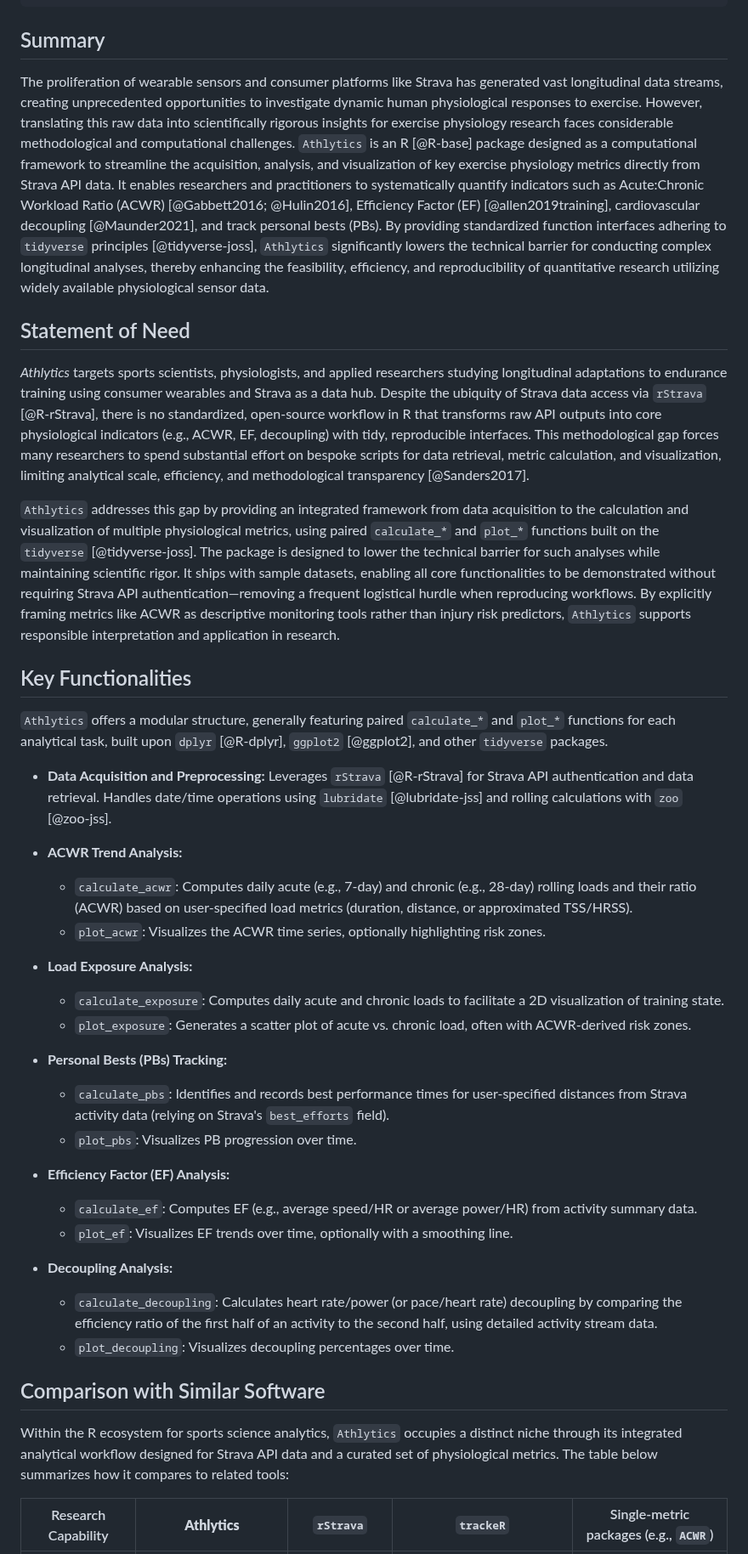
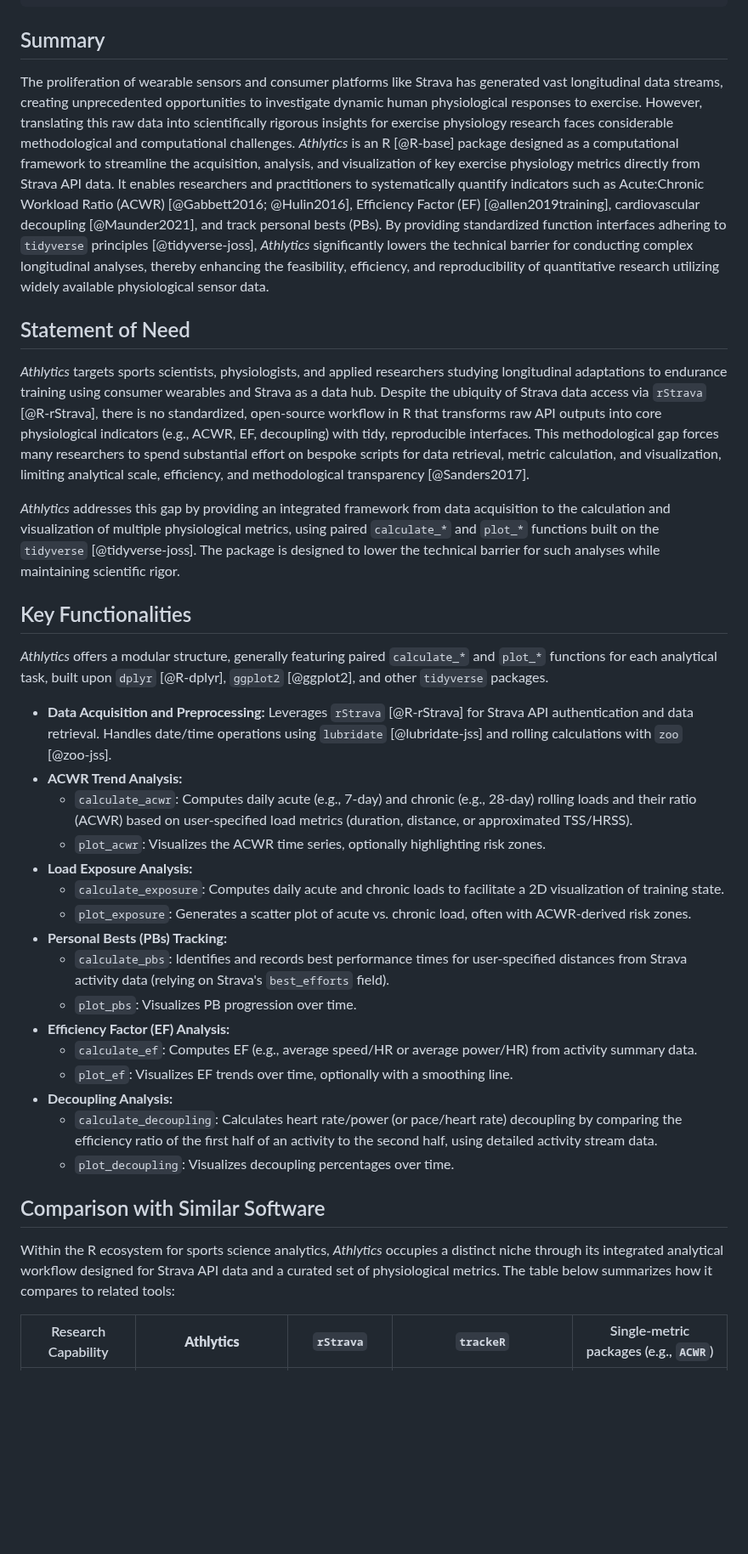
Before and after one commit to HzaCode/Athlytics, a Markdown page: paper/paper.md, the part around one of its changes. Shown at 85% size. Drawn GitHub-style; blank space fills up the shorter version.

```diff
--- a/paper/paper.md
+++ b/paper/paper.md
@@ -31,43 +31,38 @@ doi: null
 
 ## Summary
 
-The proliferation of wearable sensors and consumer platforms like Strava has generated vast longitudinal data streams, creating unprecedented opportunities to investigate dynamic human physiological responses to exercise. However, translating this raw data into scientifically rigorous insights for exercise physiology research faces considerable methodological and computational challenges. `Athlytics` is an R \[@R-base] package designed as a computational framework to streamline the acquisition, analysis, and visualization of key exercise physiology metrics directly from Strava API data. It enables researchers and practitioners to systematically quantify indicators such as Acute\:Chronic Workload Ratio (ACWR) \[@Gabbett2016; @Hulin2016], Efficiency Factor (EF) \[@allen2019training], cardiovascular decoupling \[@Maunder2021], and track personal bests (PBs). By providing standardized function interfaces adhering to `tidyverse` principles \[@tidyverse-joss], `Athlytics` significantly lowers the technical barrier for conducting complex longitudinal analyses, thereby enhancing the feasibility, efficiency, and reproducibility of quantitative research utilizing widely available physiological sensor data.
+The proliferation of wearable sensors and consumer platforms like Strava has generated vast longitudinal data streams, creating unprecedented opportunities to investigate dynamic human physiological responses to exercise. However, translating this raw data into scientifically rigorous insights for exercise physiology research faces considerable methodological and computational challenges. *Athlytics* is an R \[@R-base] package designed as a computational framework to streamline the acquisition, analysis, and visualization of key exercise physiology metrics directly from Strava API data. It enables researchers and practitioners to systematically quantify indicators such as Acute:Chronic Workload Ratio (ACWR) \[@Gabbett2016; @Hulin2016], Efficiency Factor (EF) \[@allen2019training], cardiovascular decoupling \[@Maunder2021], and track personal bests (PBs). By providing standardized function interfaces adhering to `tidyverse` principles \[@tidyverse-joss], *Athlytics* significantly lowers the technical barrier for conducting complex longitudinal analyses, thereby enhancing the feasibility, efficiency, and reproducibility of quantitative research utilizing widely available physiological sensor data.
 
 ## Statement of Need
 
 *Athlytics* targets sports scientists, physiologists, and applied researchers studying longitudinal adaptations to endurance training using consumer wearables and Strava as a data hub. Despite the ubiquity of Strava data access via `rStrava` \[@R-rStrava], there is no standardized, open-source workflow in R that transforms raw API outputs into core physiological indicators (e.g., ACWR, EF, decoupling) with tidy, reproducible interfaces. This methodological gap forces many researchers to spend substantial effort on bespoke scripts for data retrieval, metric calculation, and visualization, limiting analytical scale, efficiency, and methodological transparency \[@Sanders2017].
 
-`Athlytics` addresses this gap by providing an integrated framework from data acquisition to the calculation and visualization of multiple physiological metrics, using paired `calculate_*` and `plot_*` functions built on the `tidyverse` \[@tidyverse-joss]. The package is designed to lower the technical barrier for such analyses while maintaining scientific rigor. It ships with sample datasets, enabling all core functionalities to be demonstrated without requiring Strava API authentication—removing a frequent logistical hurdle when reproducing workflows. By explicitly framing metrics like ACWR as descriptive monitoring tools rather than injury risk predictors, `Athlytics` supports responsible interpretation and application in research.
+*Athlytics* addresses this gap by providing an integrated framework from data acquisition to the calculation and visualization of multiple physiological metrics, using paired `calculate_*` and `plot_*` functions built on the `tidyverse` \[@tidyverse-joss]. The package is designed to lower the technical barrier for such analyses while maintaining scientific rigor.
 
 ## Key Functionalities
 
-`Athlytics` offers a modular structure, generally featuring paired `calculate_*` and `plot_*` functions for each analytical task, built upon `dplyr` \[@R-dplyr], `ggplot2` \[@ggplot2], and other `tidyverse` packages.
+*Athlytics* offers a modular structure, generally featuring paired `calculate_*` and `plot_*` functions for each analytical task, built upon `dplyr` \[@R-dplyr], `ggplot2` \[@ggplot2], and other `tidyverse` packages.
 
 * **Data Acquisition and Preprocessing:** Leverages `rStrava` \[@R-rStrava] for Strava API authentication and data retrieval. Handles date/time operations using `lubridate` \[@lubridate-jss] and rolling calculations with `zoo` \[@zoo-jss].
 * **ACWR Trend Analysis:**
-
   * `calculate_acwr`: Computes daily acute (e.g., 7-day) and chronic (e.g., 28-day) rolling loads and their ratio (ACWR) based on user-specified load metrics (duration, distance, or approximated TSS/HRSS).
   * `plot_acwr`: Visualizes the ACWR time series, optionally highlighting risk zones.
 * **Load Exposure Analysis:**
-
   * `calculate_exposure`: Computes daily acute and chronic loads to facilitate a 2D visualization of training state.
   * `plot_exposure`: Generates a scatter plot of acute vs. chronic load, often with ACWR-derived risk zones.
 * **Personal Bests (PBs) Tracking:**
-
   * `calculate_pbs`: Identifies and records best performance times for user-specified distances from Strava activity data (relying on Strava's `best_efforts` field).
   * `plot_pbs`: Visualizes PB progression over time.
 * **Efficiency Factor (EF) Analysis:**
-
   * `calculate_ef`: Computes EF (e.g., average speed/HR or average power/HR) from activity summary data.
   * `plot_ef`: Visualizes EF trends over time, optionally with a smoothing line.
 * **Decoupling Analysis:**
-
   * `calculate_decoupling`: Calculates heart rate/power (or pace/heart rate) decoupling by comparing the efficiency ratio of the first half of an activity to the second half, using detailed activity stream data.
   * `plot_decoupling`: Visualizes decoupling percentages over time.
 
 ## Comparison with Similar Software
 
-Within the R ecosystem for sports science analytics, `Athlytics` occupies a distinct niche through its integrated analytical workflow designed for Strava API data and a curated set of physiological metrics. The table below summarizes how it compares to related tools:
+Within the R ecosystem for sports science analytics, *Athlytics* occupies a distinct niche through its integrated analytical workflow designed for Strava API data and a curated set of physiological metrics. The table below summarizes how it compares to related tools:
 
 | Research Capability      | **Athlytics**                                                                                          | `rStrava`                           | `trackeR`                                   | Single-metric packages (e.g., `ACWR`) |
 | ------------------------ | ----------------------------------------------------------------------------------------------------- | ----------------------------------- | ------------------------------------------- | ------------------------------------- |
```
Also changed, not shown: other parts of paper/paper.md (+3 -6 lines).
